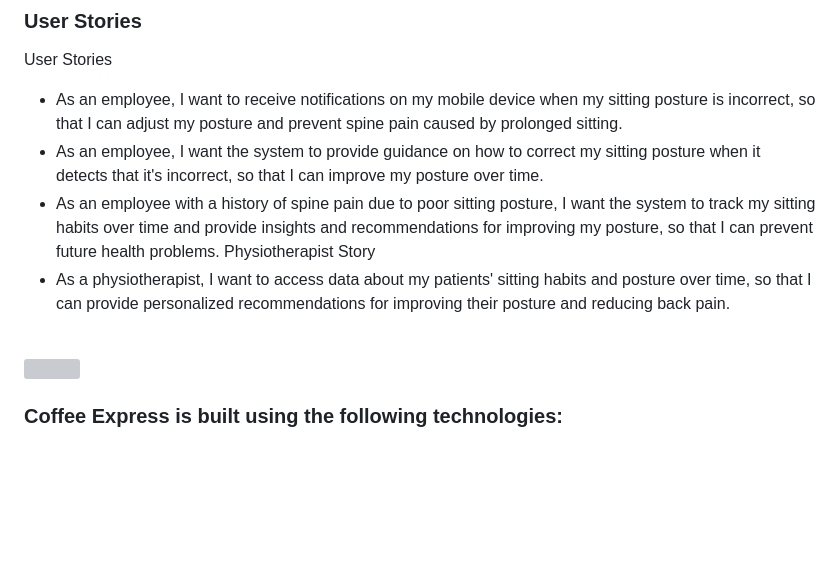
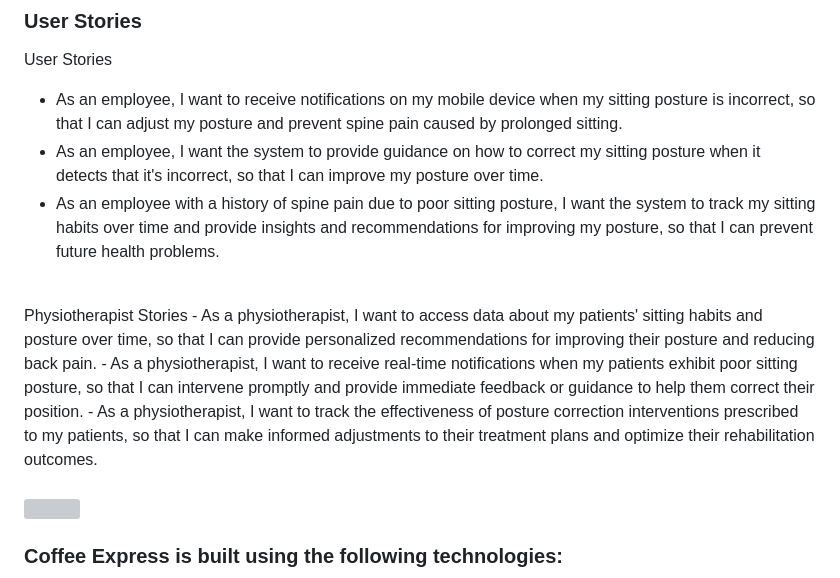
Before and after one commit to MaryamHmayed/Posturize, a Markdown page: README.md, the part around the change. Drawn GitHub-style; blank space fills up the shorter version; grey boxes are pictures that could not be loaded.

Commit message:
editing stories

```diff
--- a/README.md
+++ b/README.md
@@ -12,8 +12,11 @@ User Stories
 - As an employee, I want to receive notifications on my mobile device when my sitting posture is incorrect, so that I can adjust my posture and prevent spine pain caused by prolonged sitting.
 - As an employee, I want the system to provide guidance on how to correct my sitting posture when it detects that it's incorrect, so that I can improve my posture over time.
 - As an employee with a history of spine pain due to poor sitting posture, I want the system to track my sitting habits over time and provide insights and recommendations for improving my posture, so that I can prevent future health problems.
-Physiotherapist Story
+<br>
+Physiotherapist Stories
 - As a physiotherapist, I want to access data about my patients' sitting habits and posture over time, so that I can provide personalized recommendations for improving their posture and reducing back pain.
+- As a physiotherapist, I want to receive real-time notifications when my patients exhibit poor sitting posture, so that I can intervene promptly and provide immediate feedback or guidance to help them correct their position.
+- As a physiotherapist, I want to track the effectiveness of posture correction interventions prescribed to my patients, so that I can make informed adjustments to their treatment plans and optimize their rehabilitation outcomes.
 <br><br>
 <!-- Tech stack -->
 <img src="./readme/title3.svg"/>
```
